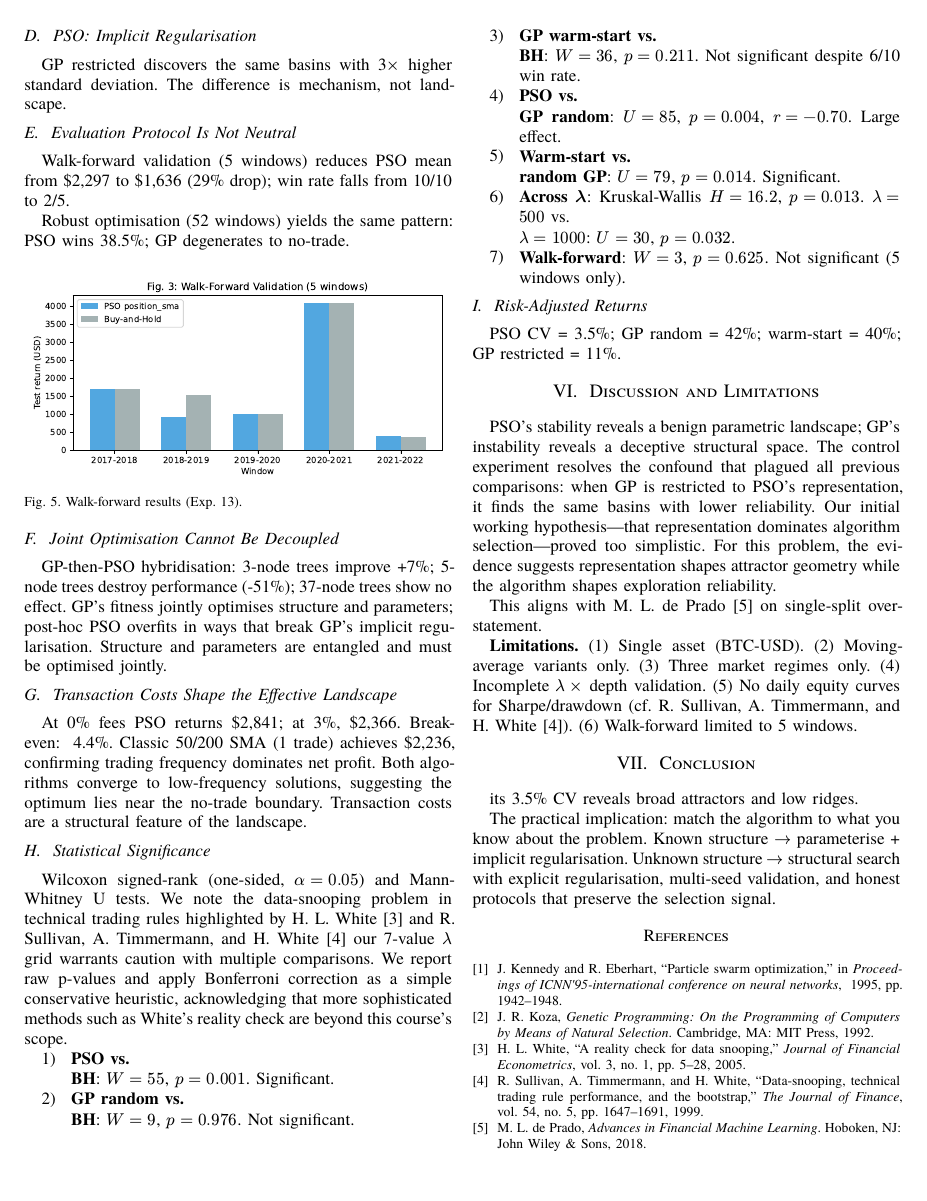
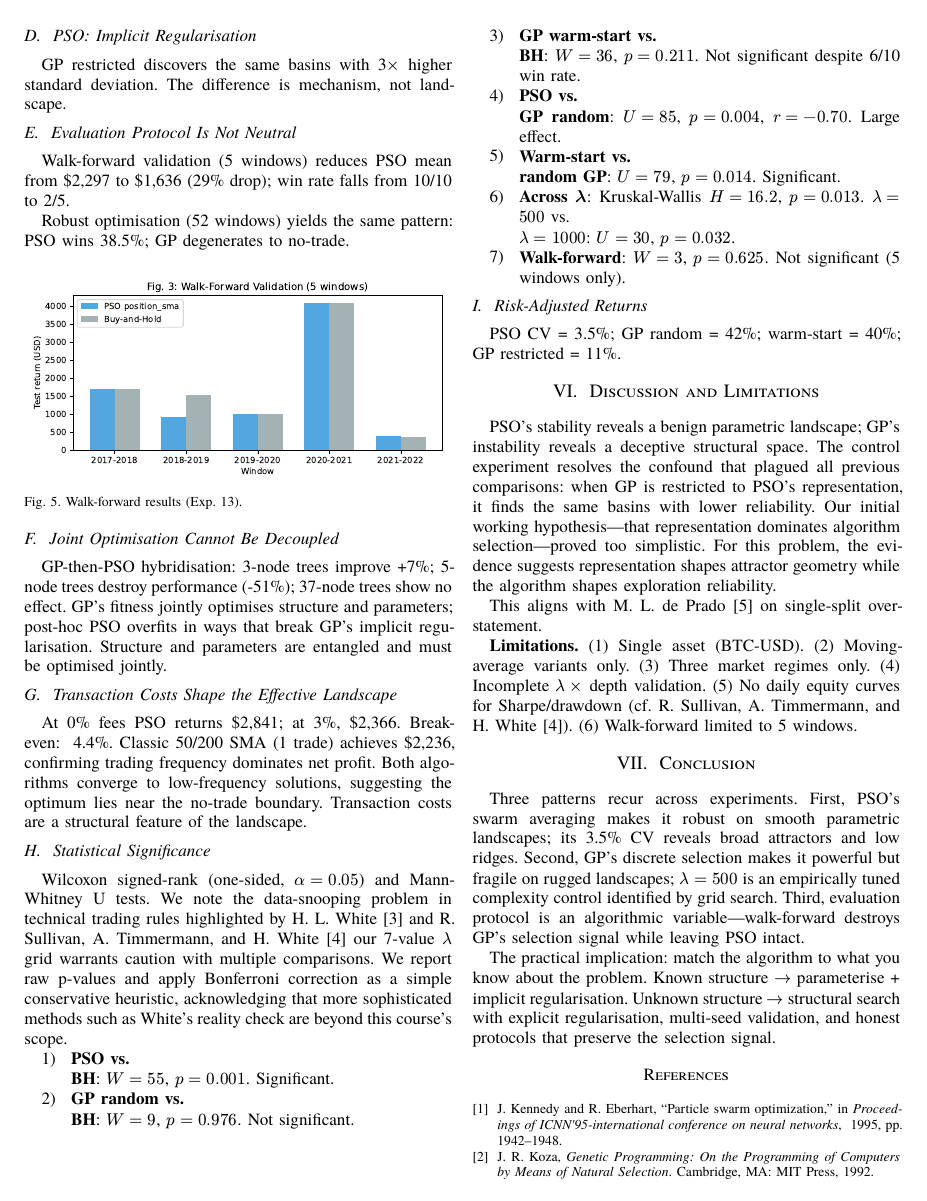
Before and after one commit to Samuka007/tradeNexplore, a Typst document (paper/part2/main.typ): page 3 of 3 before the commit and page 3 of 4 after it. The pictures show the PDF file paper/part2/main.pdf that the author committed with the source.

Commit message:
Part 2: restore conclusion paragraph, fix lambda table rounding and header notation

```diff
--- a/paper/part2/main.typ
+++ b/paper/part2/main.typ
@@ -141,6 +141,6 @@ This aligns with #cite(<lopezdeprado2018advances>, form: "prose") on single-spli
 
 = Conclusion
 
-its 3.5\% CV reveals broad attractors and low ridges.
+Three patterns recur across experiments. First, PSO's swarm averaging makes it robust on smooth parametric landscapes; its 3.5\% CV reveals broad attractors and low ridges. Second, GP's discrete selection makes it powerful but fragile on rugged landscapes; $lambda = 500$ is an empirically tuned complexity control identified by grid search. Third, evaluation protocol is an algorithmic variable---walk-forward destroys GP's selection signal while leaving PSO intact.
 
 The practical implication: match the algorithm to what you know about the problem. Known structure $arrow.r$ parameterise + implicit regularisation. Unknown structure $arrow.r$ structural search with explicit regularisation, multi-seed validation, and honest protocols that preserve the selection signal.
```
Also changed, not shown: paper/part2/main.pdf, paper/part2/main.typ (2 more changed lines).
